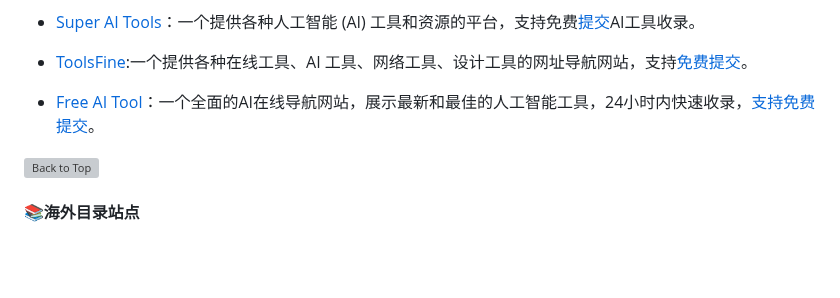
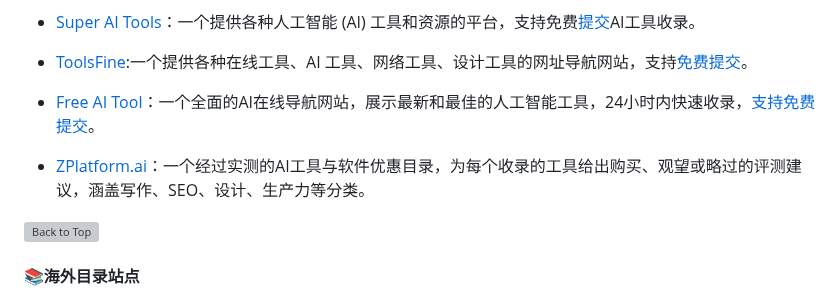
Before and after one commit to naxiaoduo/1000UserGuide, a Markdown page: README.md, the part around the change. GitHub-like rendering; blank space fills up the shorter version; grey boxes are pictures that could not be loaded.

Commit message:
Add ZPlatform.ai

```diff
--- a/README.md
+++ b/README.md
@@ -729,6 +729,8 @@
 
  - [Free AI Tool](https://freeaitool.ai )：一个全面的AI在线导航网站，展示最新和最佳的人工智能工具，24小时内快速收录，[支持免费提交](https://freeaitool.ai/submit )。
 
+ - [ZPlatform.ai](https://zplatform.ai )：一个经过实测的AI工具与软件优惠目录，为每个收录的工具给出购买、观望或略过的评测建议，涵盖写作、SEO、设计、生产力等分类。
+
  [![Back to Top](assets/Back-To-Top.svg)](#目录)
 
 ####  📚海外目录站点
```
